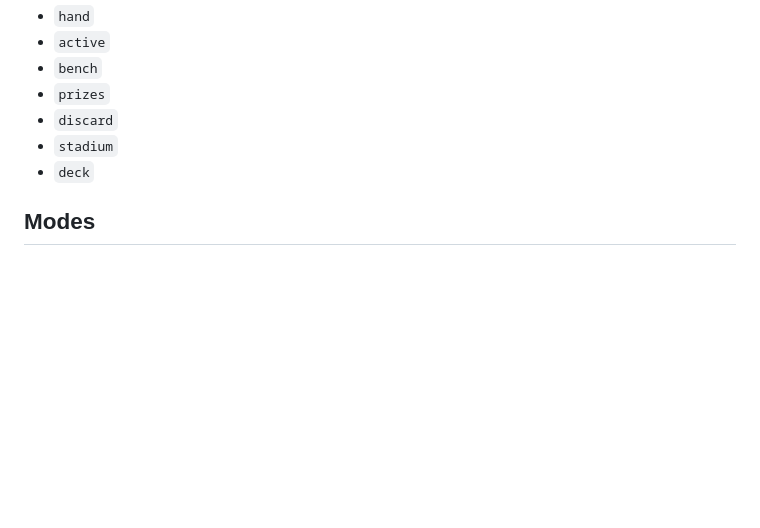
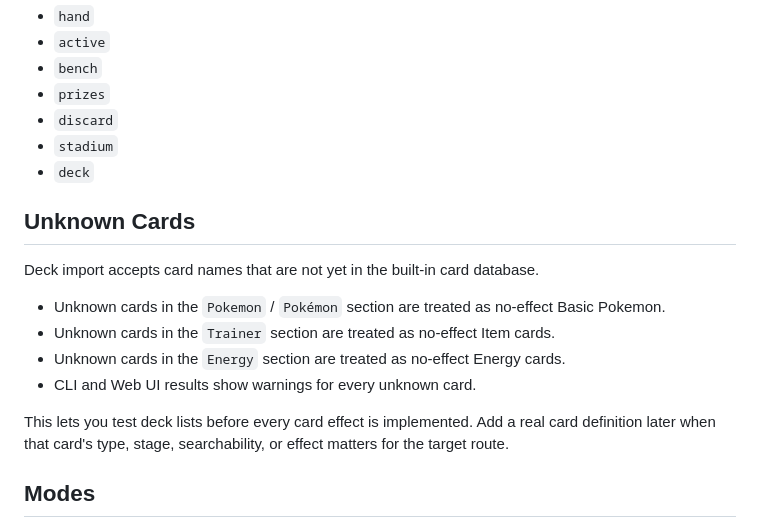
Before and after one commit to Nebulas123/PTCG-MonteMon, a Markdown page: README.md, the part around the change. GitHub-like rendering; blank space fills up the shorter version.

Commit message:
Document unknown card import behavior

```diff
--- a/README.md
+++ b/README.md
@@ -124,6 +124,17 @@ Supported zones:
 - `stadium`
 - `deck`
 
+## Unknown Cards
+
+Deck import accepts card names that are not yet in the built-in card database.
+
+- Unknown cards in the `Pokemon` / `Pokémon` section are treated as no-effect Basic Pokemon.
+- Unknown cards in the `Trainer` section are treated as no-effect Item cards.
+- Unknown cards in the `Energy` section are treated as no-effect Energy cards.
+- CLI and Web UI results show warnings for every unknown card.
+
+This lets you test deck lists before every card effect is implemented. Add a real card definition later when that card's type, stage, searchability, or effect matters for the target route.
+
 ## Modes
 
 - `opening-hand`: checks the mulligan-valid opening hand before choosing an Active Pokemon.
```
